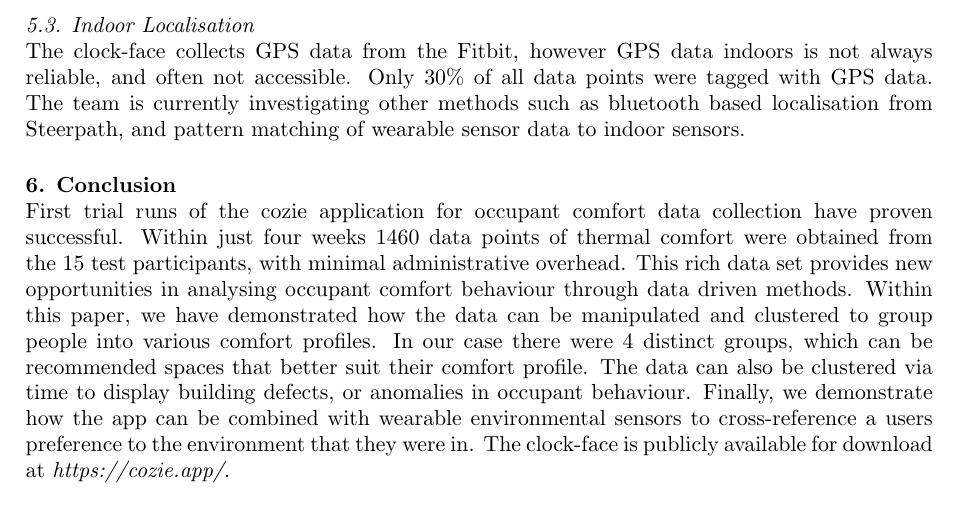
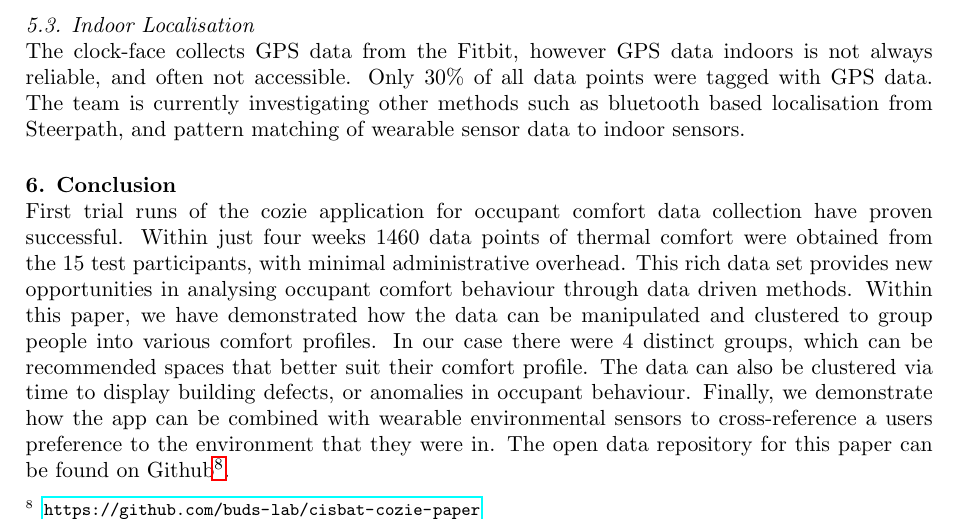
Before and after one commit to buds-lab/2019Cisbat-Cozie-Paper, a LaTeX document (99_main.tex, which reads 6_conclusion.tex): part of page 6 of 8, cut so that both start at the same text. Compiled offline with pdfLaTeX.

Commit message:
Updates from Overleaf

```diff
--- a/6_conclusion.tex
+++ b/6_conclusion.tex
@@ -1,5 +1,5 @@
 % !TEX root = 99_main.tex
 
-First trial runs of the cozie application for occupant comfort data collection have proven successful. Within just four weeks 1460 data points of thermal comfort were obtained from the 15 test participants, with minimal administrative overhead. This rich data set provides new opportunities in analysing occupant comfort behaviour through data driven methods. Within this paper, we have demonstrated how the data can be manipulated and clustered to group people into various comfort profiles. In our case there were 4 distinct groups, which can be recommended spaces that better suit their comfort profile. The data can also be clustered via time to display building defects, or anomalies in occupant behaviour. Finally, we demonstrate how the app can be combined with wearable environmental sensors to cross-reference a users preference to the environment that they were in. The clock-face is publicly available for download at \emph{https://cozie.app/}.
+First trial runs of the cozie application for occupant comfort data collection have proven successful. Within just four weeks 1460 data points of thermal comfort were obtained from the 15 test participants, with minimal administrative overhead. This rich data set provides new opportunities in analysing occupant comfort behaviour through data driven methods. Within this paper, we have demonstrated how the data can be manipulated and clustered to group people into various comfort profiles. In our case there were 4 distinct groups, which can be recommended spaces that better suit their comfort profile. The data can also be clustered via time to display building defects, or anomalies in occupant behaviour. Finally, we demonstrate how the app can be combined with wearable environmental sensors to cross-reference a users preference to the environment that they were in. The open data repository for this paper can be found on Github\footnote{\url{https://github.com/buds-lab/cisbat-cozie-paper}}.
 
 Next steps in this research involve using cozie for the exploration of occupant clustering and spatial recommendation. We will explore elements of sound, light, and thermal comfort to determine whether spatial recommendation can serve as an alternative to individualised adaptive buildings control. Furthermore, the development of a \emph{strap-pack}, a smartwatch environmental sensor that can be adapted to the watch strap is underway.
```
